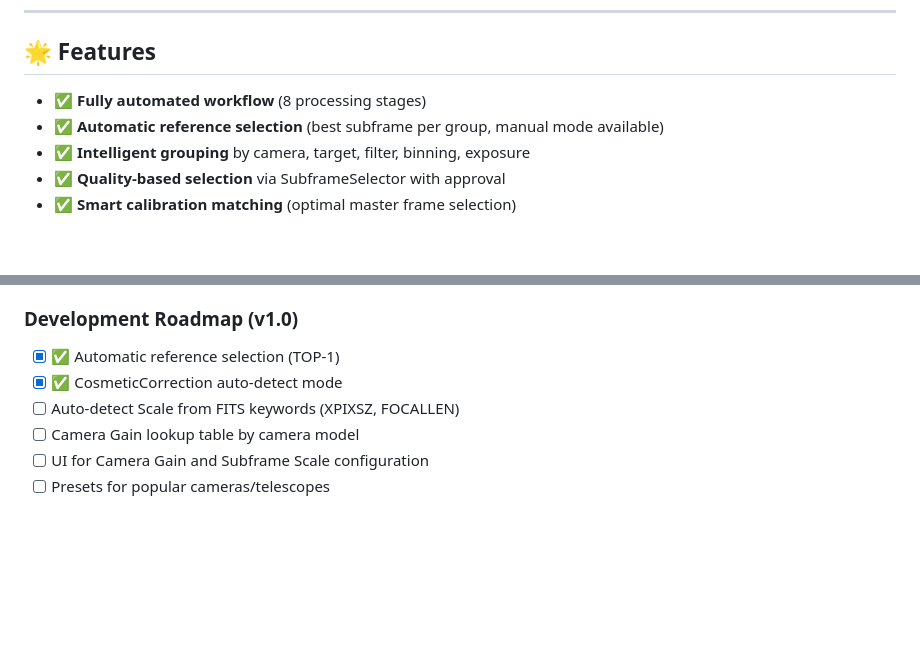
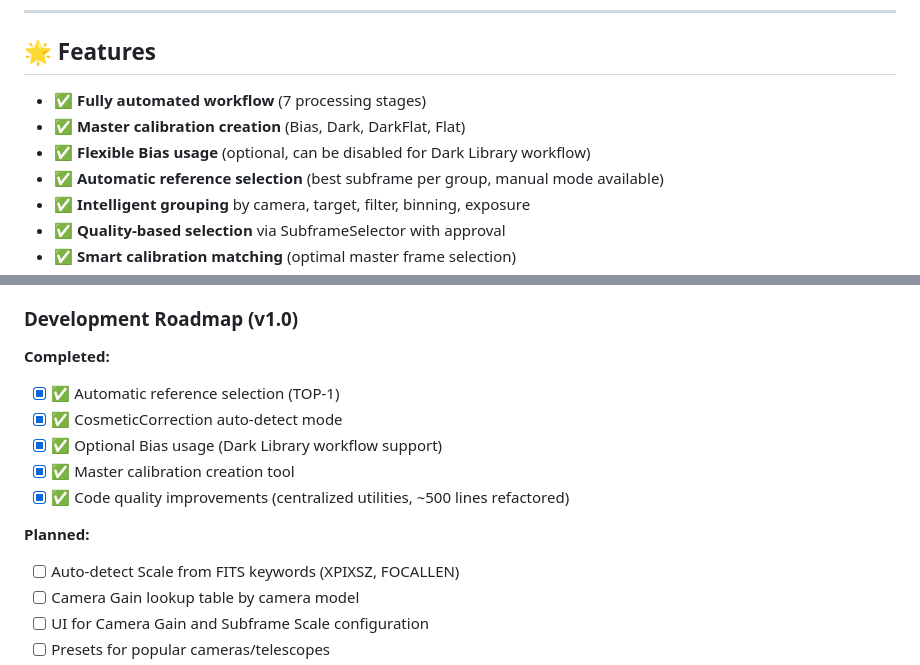
Before and after one commit to sl-he/pixinsight-anawbpps, a Markdown page: README.md, 2 parts joined by grey strips. Rendered like a GitHub page; blank space fills up the shorter version.

```diff
--- a/README.md
+++ b/README.md
@@ -10,7 +12,9 @@ Fully automated PixInsight script for batch preprocessing of deep-sky astrophoto
 
 ## 🌟 Features
 
-- ✅ **Fully automated workflow** (8 processing stages)
+- ✅ **Fully automated workflow** (7 processing stages)
+- ✅ **Master calibration creation** (Bias, Dark, DarkFlat, Flat)
+- ✅ **Flexible Bias usage** (optional, can be disabled for Dark Library workflow)
 - ✅ **Automatic reference selection** (best subframe per group, manual mode available)
 - ✅ **Intelligent grouping** by camera, target, filter, binning, exposure
 - ✅ **Quality-based selection** via SubframeSelector with approval
@@ -314,8 +357,14 @@ Contributions are welcome! Process:
 
 ### Development Roadmap (v1.0)
 
+**Completed:**
 - [x] ✅ Automatic reference selection (TOP-1)
 - [x] ✅ CosmeticCorrection auto-detect mode
+- [x] ✅ Optional Bias usage (Dark Library workflow support)
+- [x] ✅ Master calibration creation tool
+- [x] ✅ Code quality improvements (centralized utilities, ~500 lines refactored)
+
+**Planned:**
 - [ ] Auto-detect Scale from FITS keywords (XPIXSZ, FOCALLEN)
 - [ ] Camera Gain lookup table by camera model
 - [ ] UI for Camera Gain and Subframe Scale configuration
```
Also changed, not shown: other parts of README.md (+62 -21 lines).
